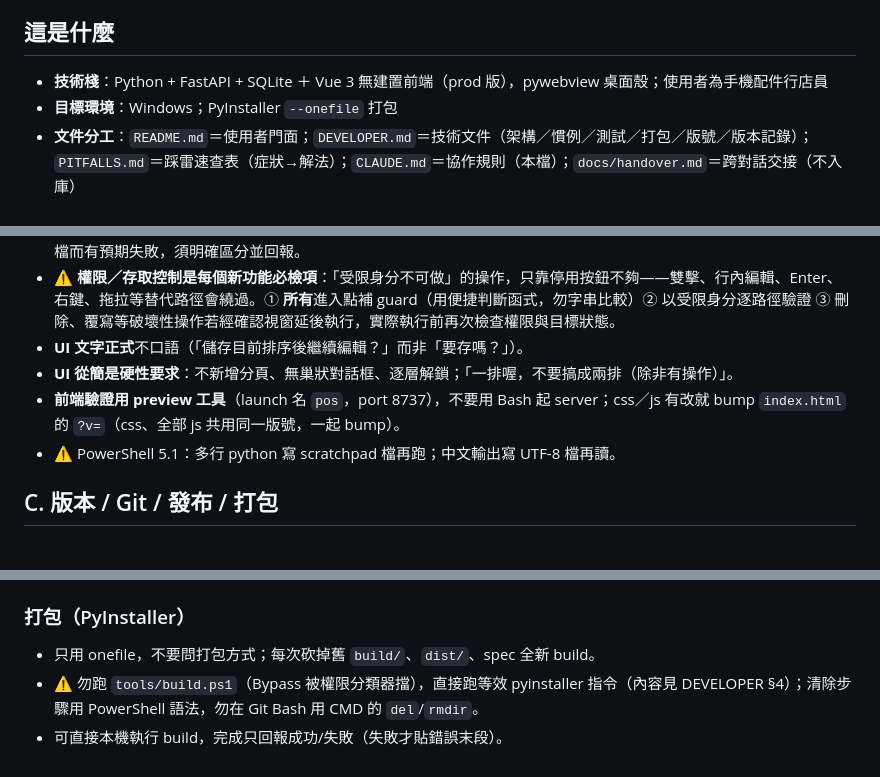
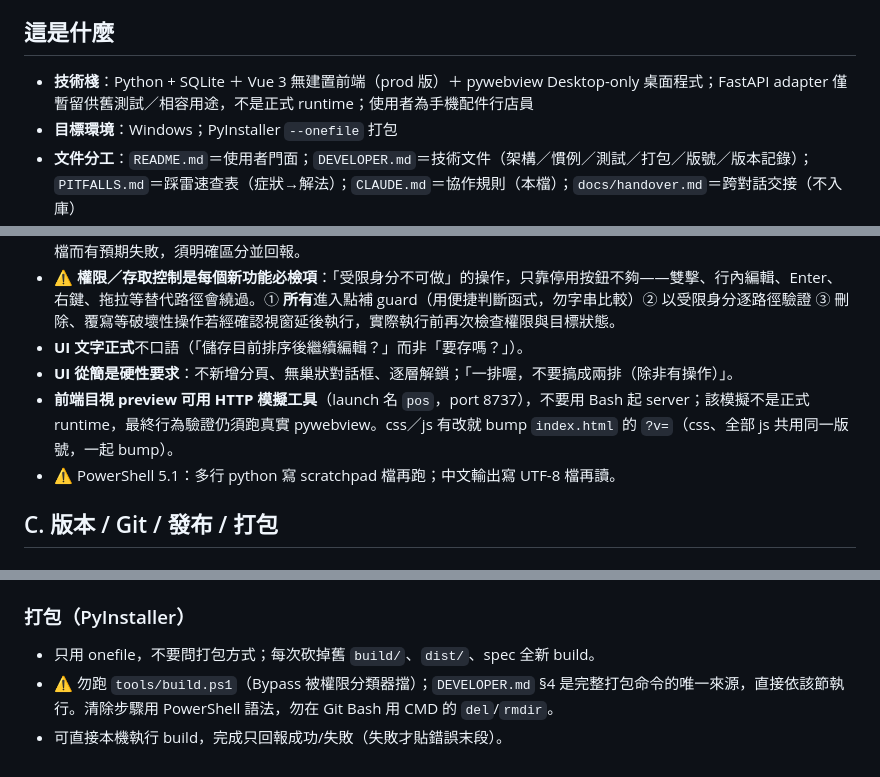
Before and after one commit to jerrygskk/POS, a Markdown page: CLAUDE.md, 3 parts joined by grey strips. GitHub-like rendering.

```diff
--- a/CLAUDE.md
+++ b/CLAUDE.md
@@ -6,7 +6,7 @@
 
 ## 這是什麼
 
-- **技術棧**：Python + FastAPI + SQLite ＋ Vue 3 無建置前端（prod 版），pywebview 桌面殼；使用者為手機配件行店員
+- **技術棧**：Python + SQLite ＋ Vue 3 無建置前端（prod 版）＋ pywebview Desktop-only 桌面程式；FastAPI adapter 僅暫留供舊測試／相容用途，不是正式 runtime；使用者為手機配件行店員
 - **目標環境**：Windows；PyInstaller `--onefile` 打包
 - **文件分工**：`README.md`＝使用者門面；`DEVELOPER.md`＝技術文件（架構／慣例／測試／打包／版號／版本記錄）；`PITFALLS.md`＝踩雷速查表（症狀→解法）；`CLAUDE.md`＝協作規則（本檔）；`docs/handover.md`＝跨對話交接（不入庫）
 
@@ -45,7 +45,7 @@
 - ⚠️ **權限／存取控制是每個新功能必檢項**：「受限身分不可做」的操作，只靠停用按鈕不夠——雙擊、行內編輯、Enter、右鍵、拖拉等替代路徑會繞過。① **所有**進入點補 guard（用便捷判斷函式，勿字串比較）② 以受限身分逐路徑驗證 ③ 刪除、覆寫等破壞性操作若經確認視窗延後執行，實際執行前再次檢查權限與目標狀態。
 - **UI 文字正式**不口語（「儲存目前排序後繼續編輯？」而非「要存嗎？」）。
 - **UI 從簡是硬性要求**：不新增分頁、無巢狀對話框、逐層解鎖；「一排喔，不要搞成兩排（除非有操作）」。
-- **前端驗證用 preview 工具**（launch 名 `pos`，port 8737），不要用 Bash 起 server；css／js 有改就 bump `index.html` 的 `?v=`（css、全部 js 共用同一版號，一起 bump）。
+- **前端目視 preview 可用 HTTP 模擬工具**（launch 名 `pos`，port 8737），不要用 Bash 起 server；該模擬不是正式 runtime，最終行為驗證仍須跑真實 pywebview。css／js 有改就 bump `index.html` 的 `?v=`（css、全部 js 共用同一版號，一起 bump）。
 - ⚠️ PowerShell 5.1：多行 python 寫 scratchpad 檔再跑；中文輸出寫 UTF-8 檔再讀。
 
 ## C. 版本 / Git / 發布 / 打包
@@ -81,5 +81,5 @@
 ### 打包（PyInstaller）
 
 - 只用 onefile，不要問打包方式；每次砍掉舊 `build/`、`dist/`、spec 全新 build。
-- ⚠️ 勿跑 `tools/build.ps1`（Bypass 被權限分類器擋），直接跑等效 pyinstaller 指令（內容見 DEVELOPER §4）；清除步驟用 PowerShell 語法，勿在 Git Bash 用 CMD 的 `del`/`rmdir`。
+- ⚠️ 勿跑 `tools/build.ps1`（Bypass 被權限分類器擋）；`DEVELOPER.md` §4 是完整打包命令的唯一來源，直接依該節執行。清除步驟用 PowerShell 語法，勿在 Git Bash 用 CMD 的 `del`/`rmdir`。
 - 可直接本機執行 build，完成只回報成功/失敗（失敗才貼錯誤末段）。
```
Also changed, not shown: DEVELOPER.md (+28 -20 lines), PITFALLS.md (+3 -3 lines).
